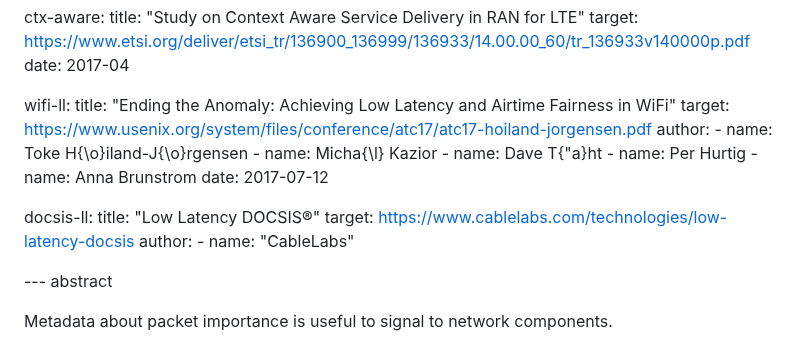
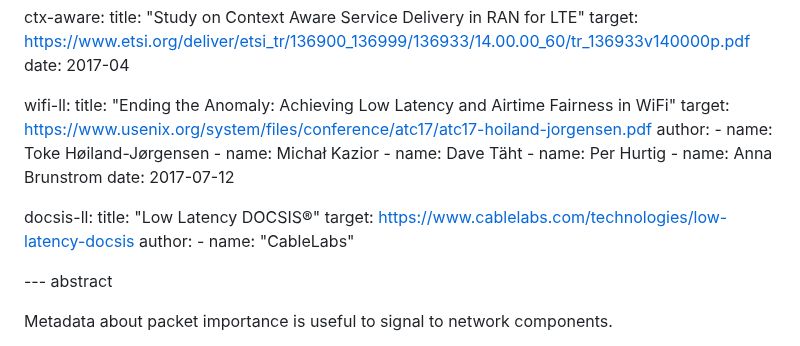
Before and after one commit to danwing/metadata, a Markdown page: draft-rw-flow-metadata.md, the part around the change. GitHub-like rendering.

Commit message:
fix names for USENIX reference

```diff
--- a/draft-rw-flow-metadata.md
+++ b/draft-rw-flow-metadata.md
@@ -65,18 +65,24 @@ informative:
     title: "Ending the Anomaly: Achieving Low Latency and Airtime Fairness in WiFi"
     target: https://www.usenix.org/system/files/conference/atc17/atc17-hoiland-jorgensen.pdf
     author:
-      - name: Toke H{\o}iland-J{\o}rgensen
-      - name: Micha{\l} Kazior
-      - name: Dave T{\"a}ht
-      - name: Per Hurtig
-      - name: Anna Brunstrom
+      -
+        name: Toke Høiland-Jørgensen
+      -
+        name: Michał Kazior
+      -
+        name: Dave Täht
+      -
+        name: Per Hurtig
+      -
+        name: Anna Brunstrom
     date: 2017-07-12
 
   docsis-ll:
     title: "Low Latency DOCSIS®"
     target: https://www.cablelabs.com/technologies/low-latency-docsis
     author:
-      - name: "CableLabs"
+      -
+        name: "CableLabs"
 
 --- abstract
 
```
